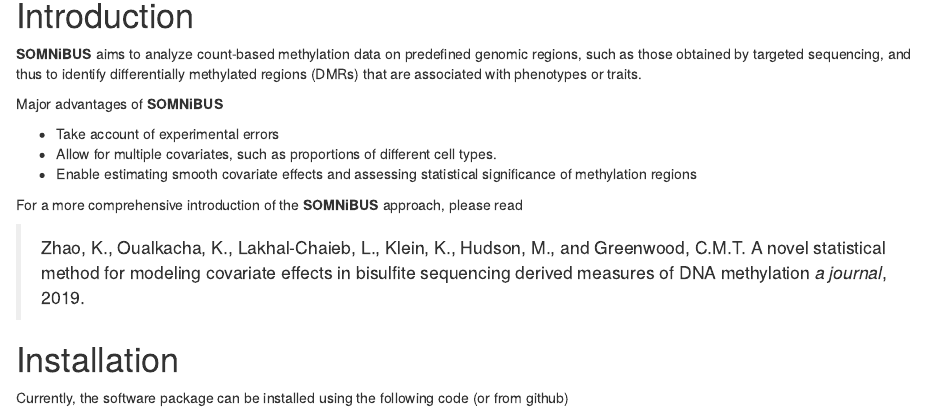
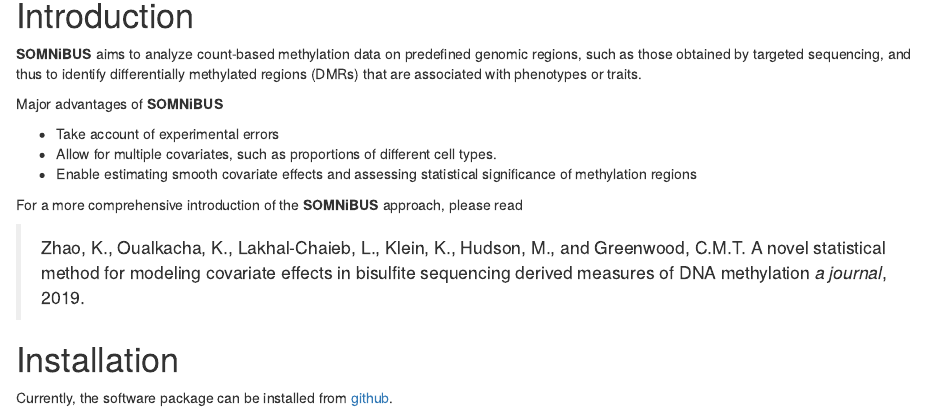
Before and after one commit to kaiqiong/SOMNiBUS, an R Markdown document (vignettes/SOMNiBUS.Rmd): the page in a window 1100 px wide, from 220 px down. Rendered offline with R 4.5, knitr and Pandoc, with nearby package versions; drawn as R Markdown's standard HTML page in place of the format the file asks for; some code elsewhere in the file could not run offline.

Commit message:
Install from github

````diff
--- a/vignettes/SOMNiBUS.Rmd
+++ b/vignettes/SOMNiBUS.Rmd
@@ -44,8 +44,11 @@
 
 # Installation
 
-Currently, the software package can be installed using the following code (or from github)
-```{r}
+Currently, the software package can be installed from [github](https://github.com/kaiqiong/SOMNiBUS).
+
+```{r, eval = F, echo = F}
 devtools::document("/mnt/GREENWOOD_JBOD1/GREENWOOD_BACKUP/home/kaiqiong.zhao/Packages/SOMNiBUS")
 devtools::load_all("/mnt/GREENWOOD_JBOD1/GREENWOOD_BACKUP/home/kaiqiong.zhao/Packages/SOMNiBUS")
 ```
+
+```{r}
````
Also changed, not shown: vignettes/SOMNiBUS.Rmd (4 more changed lines).
